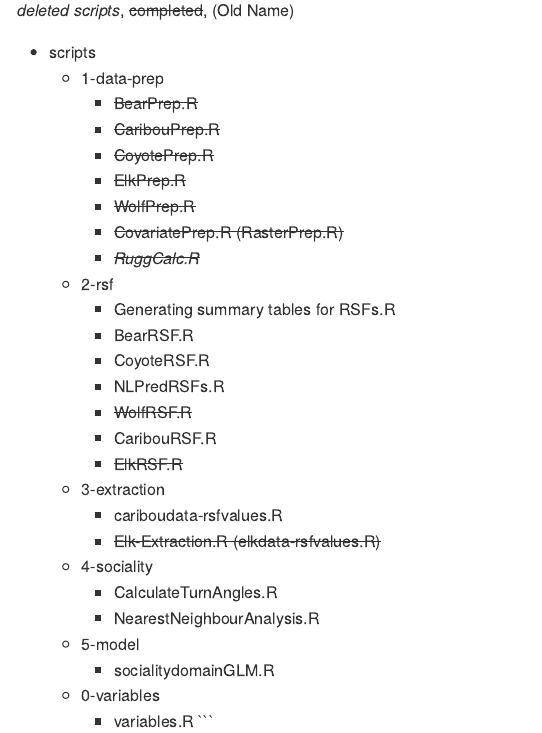
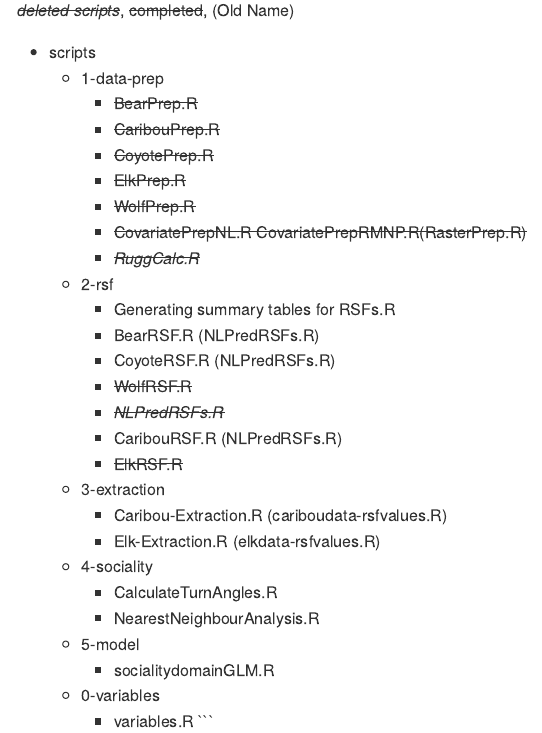
Before and after one commit to wildlifeevoeco/FriendsBecauseOfFoes, an R Markdown document (README.Rmd): the page in a window 1100 px wide, from 180 px down. The pictures show the output file README.md that the author committed with the source, drawn offline in the style of GitHub; long lines of code are wrapped.

Commit message:
update README

```diff
--- a/README.Rmd
+++ b/README.Rmd
@@ -13,7 +13,7 @@ knitr::opts_chunk$set(
 # Easter Week Challenge
 
 ## Rerun
-*deleted scripts*, ~~completed~~, (Old Name)
+~~*deleted scripts*~~, ~~completed~~, (Old Name)
 
 * scripts
   * 1-data-prep
@@ -22,22 +22,22 @@ knitr::opts_chunk$set(
     * ~~CoyotePrep.R~~
     * ~~ElkPrep.R~~
     * ~~WolfPrep.R~~
-    * ~~CovariatePrep.R (RasterPrep.R)~~
+    * ~~CovariatePrepNL.R CovariatePrepRMNP.R(RasterPrep.R)~~
     * ~~*RuggCalc.R*~~
   * 2-rsf
     * Generating summary tables for RSFs.R
-    * BearRSF.R
-    * CoyoteRSF.R
-    * NLPredRSFs.R
+    * BearRSF.R (NLPredRSFs.R)
+    * CoyoteRSF.R (NLPredRSFs.R)
     * ~~WolfRSF.R~~
-    *  CaribouRSF.R
+    * ~~*NLPredRSFs.R*~~
+    *  CaribouRSF.R (NLPredRSFs.R)
     * ~~ElkRSF.R~~
   * 3-extraction
-    * cariboudata-rsfvalues.R
-    * ~~Elk-Extraction.R (elkdata-rsfvalues.R)~~
+    * Caribou-Extraction.R (cariboudata-rsfvalues.R)
+    * Elk-Extraction.R (elkdata-rsfvalues.R)
   * 4-sociality
     * CalculateTurnAngles.R
-    *  NearestNeighbourAnalysis.R
+    * NearestNeighbourAnalysis.R
   * 5-model
     * socialitydomainGLM.R
   * 0-variables
```
Also changed, not shown: README.md.
